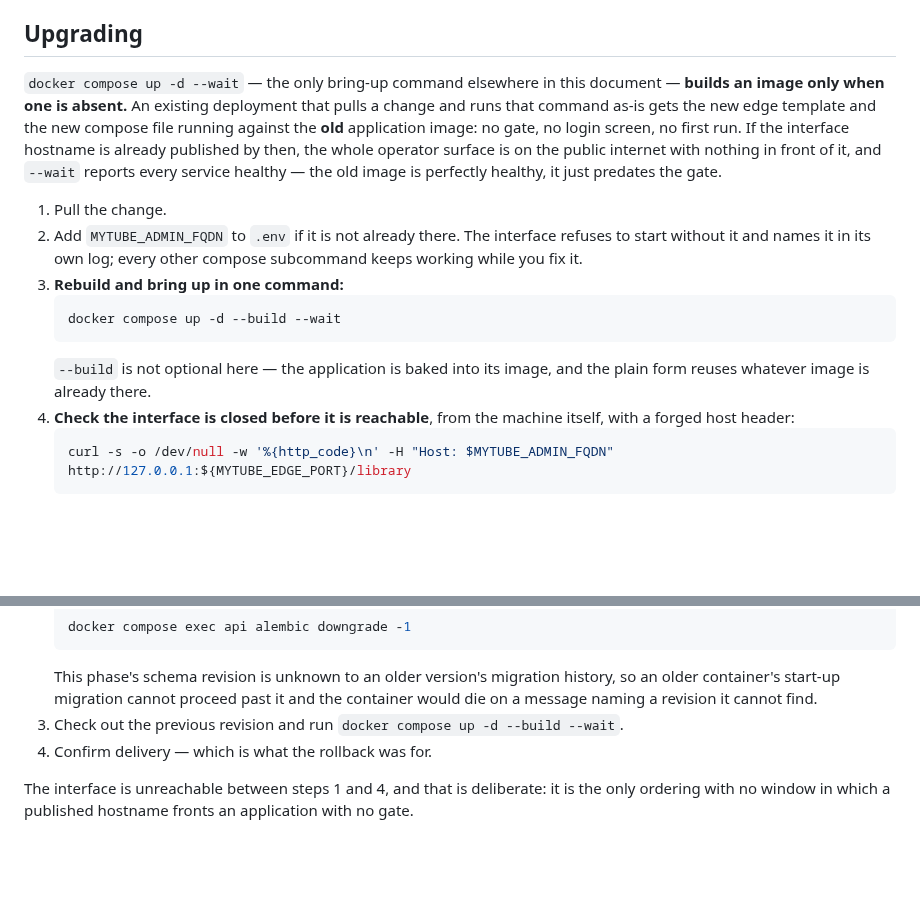
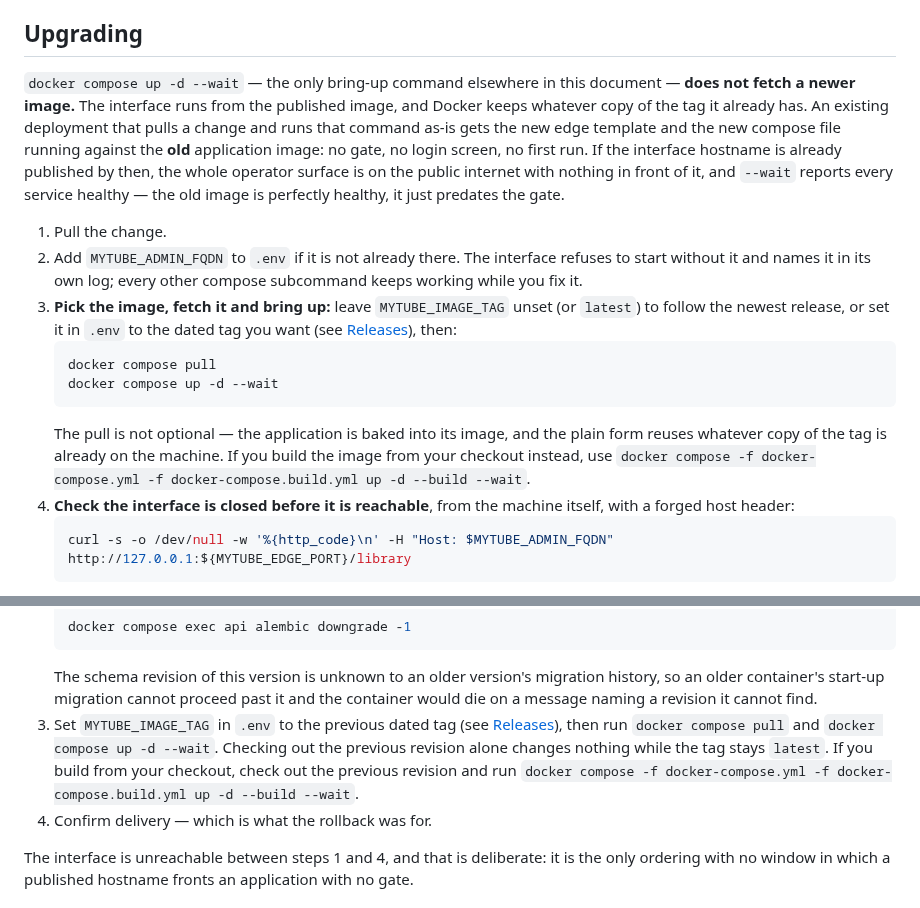
Before and after one commit to Akiya82/mytube, a Markdown page: SETUP.md, 2 parts joined by grey strips. Drawn GitHub-style; blank space fills up the shorter version.

````diff
--- a/SETUP.md
+++ b/SETUP.md
@@ -769,9 +769,10 @@ with `docker rmi mytube-check-api mytube-check-worker`.
 ## Upgrading
 
 `docker compose up -d --wait` — the only bring-up command elsewhere in this
-document — **builds an image only when one is absent.** An existing
-deployment that pulls a change and runs that command as-is gets the new
-edge template and the new compose file running against the **old**
+document — **does not fetch a newer image.** The interface runs from the
+published image, and Docker keeps whatever copy of the tag it already has. An
+existing deployment that pulls a change and runs that command as-is gets the
+new edge template and the new compose file running against the **old**
 application image: no gate, no login screen, no first run. If the interface
 hostname is already published by then, the whole operator surface is on the
 public internet with nothing in front of it, and `--wait` reports every
@@ -782,12 +783,17 @@ gate.
 2. Add `MYTUBE_ADMIN_FQDN` to `.env` if it is not already there. The
    interface refuses to start without it and names it in its own log; every
    other compose subcommand keeps working while you fix it.
-3. **Rebuild and bring up in one command:**
+3. **Pick the image, fetch it and bring up:** leave `MYTUBE_IMAGE_TAG` unset
+   (or `latest`) to follow the newest release, or set it in `.env` to the
+   dated tag you want (see [Releases](#releases)), then:
    ```bash
-   docker compose up -d --build --wait
+   docker compose pull
+   docker compose up -d --wait
    ```
-   `--build` is not optional here — the application is baked into its
-   image, and the plain form reuses whatever image is already there.
+   The pull is not optional — the application is baked into its image, and
+   the plain form reuses whatever copy of the tag is already on the machine.
+   If you build the image from your checkout instead, use
+   `docker compose -f docker-compose.yml -f docker-compose.build.yml up -d --build --wait`.
 4. **Check the interface is closed before it is reachable**, from the
    machine itself, with a forged host header:
    ```bash
@@ -818,11 +824,16 @@ step with no obvious symptom until it kills the container.
    ```bash
    docker compose exec api alembic downgrade -1
    ```
-   This phase's schema revision is unknown to an older version's migration
-   history, so an older container's start-up migration cannot proceed past
+   The schema revision of this version is unknown to an older version's
+   migration history, so an older container's start-up migration cannot proceed past
    it and the container would die on a message naming a revision it cannot
    find.
-3. Check out the previous revision and run `docker compose up -d --build --wait`.
+3. Set `MYTUBE_IMAGE_TAG` in `.env` to the previous dated tag (see
+   [Releases](#releases)), then run `docker compose pull` and
+   `docker compose up -d --wait`. Checking out the previous revision alone
+   changes nothing while the tag stays `latest`. If you build from your
+   checkout, check out the previous revision and run
+   `docker compose -f docker-compose.yml -f docker-compose.build.yml up -d --build --wait`.
 4. Confirm delivery — which is what the rollback was for.
 
 The interface is unreachable between steps 1 and 4, and that is deliberate:
````
Also changed, not shown: SETUP.ru.md (+19 -9 lines).
